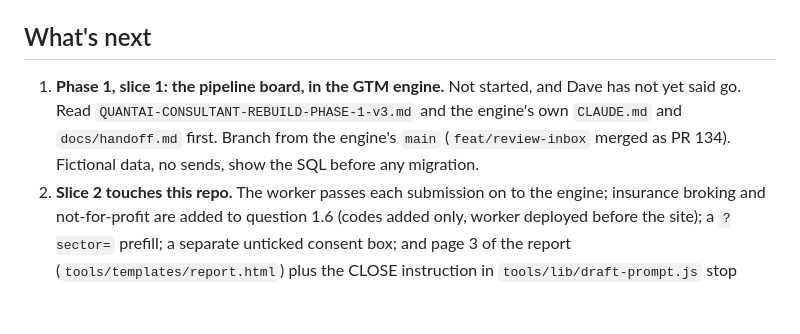
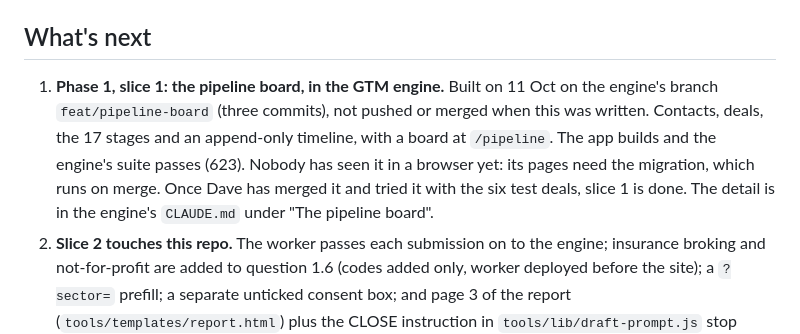
Before and after one commit to R0ckard/QuantAI, a Markdown page: docs/handoff.md, the part around the change. Rendered like a GitHub page; blank space fills up the shorter version.

Commit message:
Handoff: pipeline board built on the engine's branch, waiting on a merge
Co-Authored-By: Claude Opus 5.5 <noreply@anthropic.com>

```diff
--- a/docs/handoff.md
+++ b/docs/handoff.md
@@ -99,11 +99,14 @@ way. `cd worker && npm run deploy`.
 
 ## What's next
 
-1. **Phase 1, slice 1: the pipeline board, in the GTM engine.** Not started,
-   and Dave has not yet said go. Read `QUANTAI-CONSULTANT-REBUILD-PHASE-1-v3.md`
-   and the engine's own `CLAUDE.md` and `docs/handoff.md` first. Branch from
-   the engine's `main` (`feat/review-inbox` merged as PR 134). Fictional data,
-   no sends, show the SQL before any migration.
+1. **Phase 1, slice 1: the pipeline board, in the GTM engine.** Built on
+   11 Oct on the engine's branch `feat/pipeline-board` (three commits), not
+   pushed or merged when this was written. Contacts, deals, the 17 stages
+   and an append-only timeline, with a board at `/pipeline`. The app builds
+   and the engine's suite passes (623). Nobody has seen it in a browser yet:
+   its pages need the migration, which runs on merge. Once Dave has merged
+   it and tried it with the six test deals, slice 1 is done. The detail is
+   in the engine's `CLAUDE.md` under "The pipeline board".
 2. **Slice 2 touches this repo.** The worker passes each submission on to the
    engine; insurance broking and not-for-profit are added to question 1.6
    (codes added only, worker deployed before the site); a `?sector=` prefill;
```
